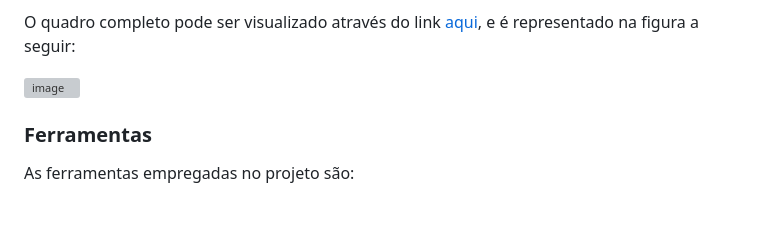
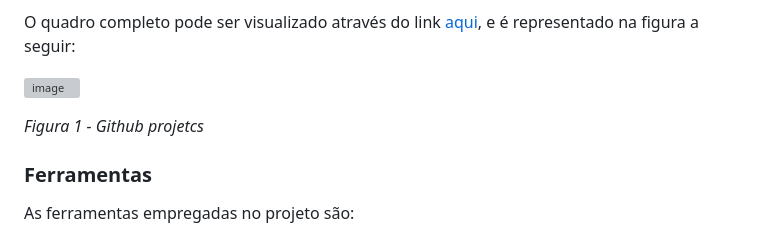
Before and after one commit to ICEI-PUC-Minas-PMV-ADS/pmv-ads-2023-2-e2-proj-int-t4-projeto-skincare, a Markdown page: docs/03-Metodologia.md, the part around the change. Drawn GitHub-style; blank space fills up the shorter version; grey boxes are pictures that could not be loaded.

```diff
--- a/docs/03-Metodologia.md
+++ b/docs/03-Metodologia.md
@@ -60,6 +60,8 @@ O quadro completo pode ser visualizado através do link [aqui](https://github.co
 
 ![image](https://github.com/ICEI-PUC-Minas-PMV-ADS/pmv-ads-2023-2-e2-proj-int-t4-projeto-skincare/assets/93337008/7a796a9b-283e-4440-84e9-266ded1e57fc)
 
+*Figura 1 - Github projetcs*
+
 
 ### Ferramentas
 
```
